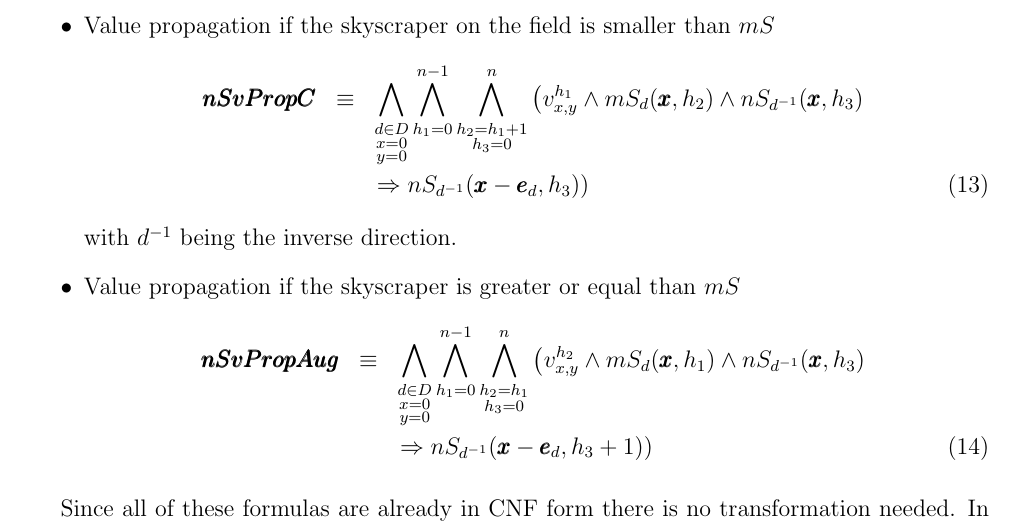
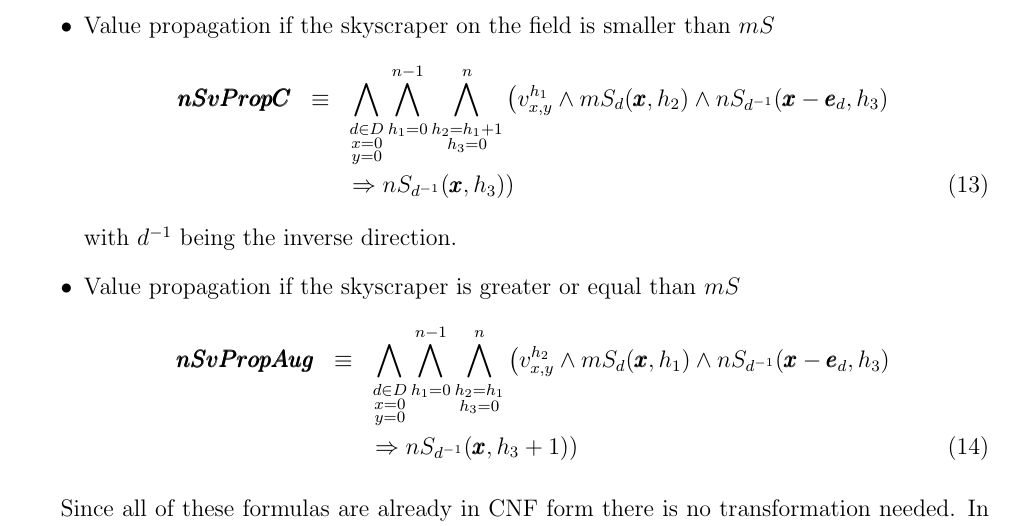
Before and after one commit to tillrohrmann/edu-polytechnique-inf551, a LaTeX document (Report.tex): part of page 4 of 9, cut so that both start at the same text. Compiled offline with pdfLaTeX.

Commit message:
value propagation formulas corrected

```diff
--- a/Report.tex
+++ b/Report.tex
@@ -107,15 +107,15 @@ The behavior of $nS$ is given by:
 
 \item Value propagation if the skyscraper on the field is smaller than $mS$
 	\begin{eqnarray}
-		\pmb{nSvPropC} &\equiv& \bigwedge_{\substack{d\in D\\x=0\\y=0}} \bigwedge_{h_{1}=0}^{n-1} \bigwedge_{\substack{h_{2} = h_{1}+1\\h_{3}=0}}^{n} \left( v_{x,y}^{h_1} \wedge mS_d(\pmb x,h_2) \wedge nS_{d^{-1}}(\pmb x,h_3) \right. \nonumber \\
-	&& \left.\Rightarrow nS_{d^{-1}}(\pmb x - \pmb e_d,h_3) \right)
+		\pmb{nSvPropC} &\equiv& \bigwedge_{\substack{d\in D\\x=0\\y=0}} \bigwedge_{h_{1}=0}^{n-1} \bigwedge_{\substack{h_{2} = h_{1}+1\\h_{3}=0}}^{n} \left( v_{x,y}^{h_1} \wedge mS_d(\pmb x,h_2) \wedge nS_{d^{-1}}(\pmb x - \pmb e_d,h_3) \right. \nonumber \\
+	&& \left.\Rightarrow nS_{d^{-1}}(\pmb x,h_3) \right)
 	\end{eqnarray}
 	with $d^{-1}$ being the inverse direction.
 
 	\item Value propagation if the skyscraper is greater or equal than $mS$
 	\begin{eqnarray}
-		\pmb{nSvPropAug} &\equiv& \bigwedge_{\substack{d\in D\\x=0\\y=0}} \bigwedge_{h_{1}=0}^{n-1} \bigwedge_{\substack{h_{2} = h_{1}\\h_{3}=0}}^{n} \left( v_{x,y}^{h_2} \wedge mS_d(\pmb x,h_1) \wedge nS_{d^{-1}}(\pmb x,h_3) \right. \nonumber \\
-	&& \left.\Rightarrow nS_{d^{-1}}(\pmb x - \pmb e_d,h_3+1) \right)
+		\pmb{nSvPropAug} &\equiv& \bigwedge_{\substack{d\in D\\x=0\\y=0}} \bigwedge_{h_{1}=0}^{n-1} \bigwedge_{\substack{h_{2} = h_{1}\\h_{3}=0}}^{n} \left( v_{x,y}^{h_2} \wedge mS_d(\pmb x,h_1) \wedge nS_{d^{-1}}(\pmb x - \pmb e_d,h_3) \right. \nonumber \\
+	&& \left.\Rightarrow nS_{d^{-1}}(\pmb x,h_3+1) \right)
 	\end{eqnarray}
 \end{itemize}
 
```
